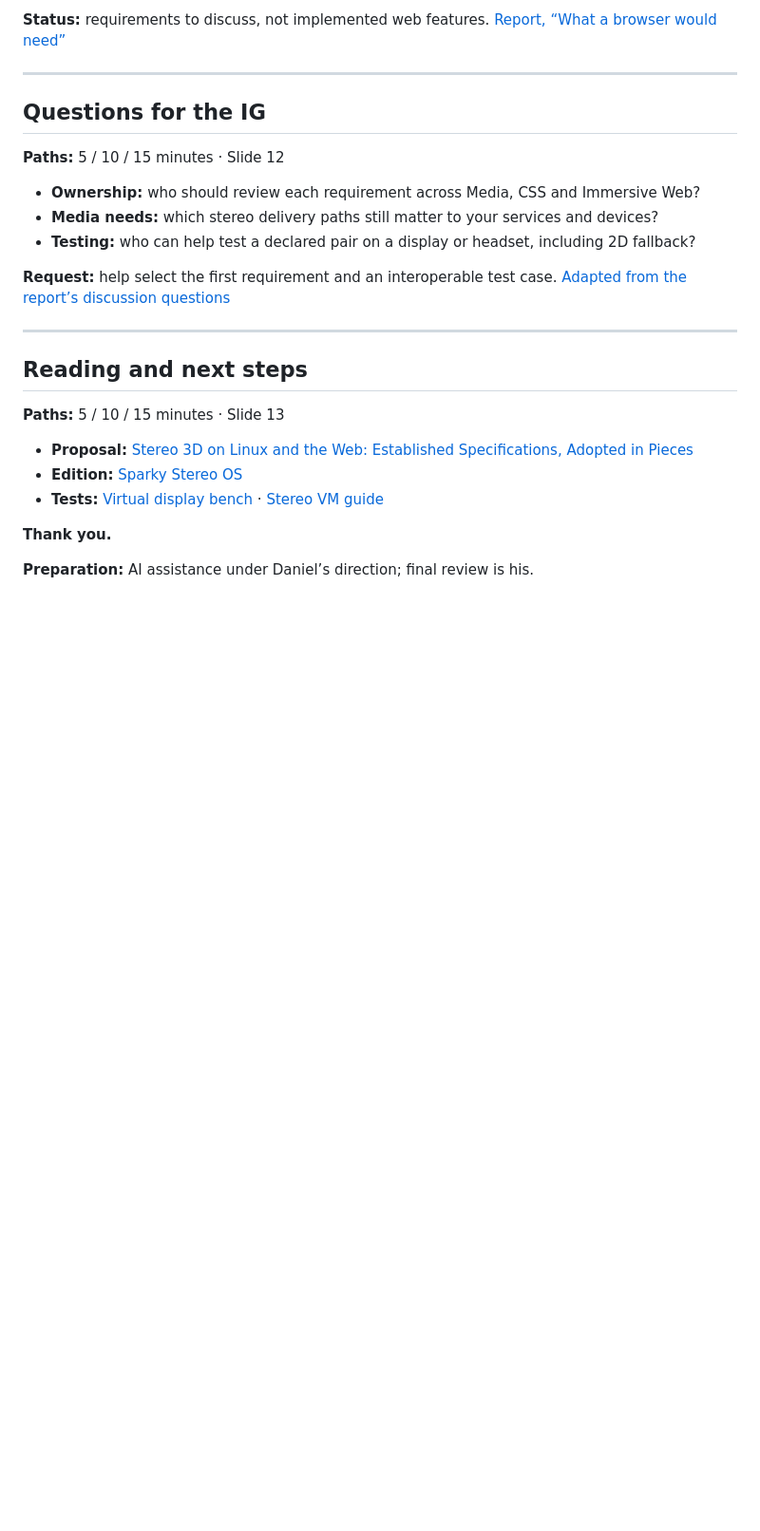
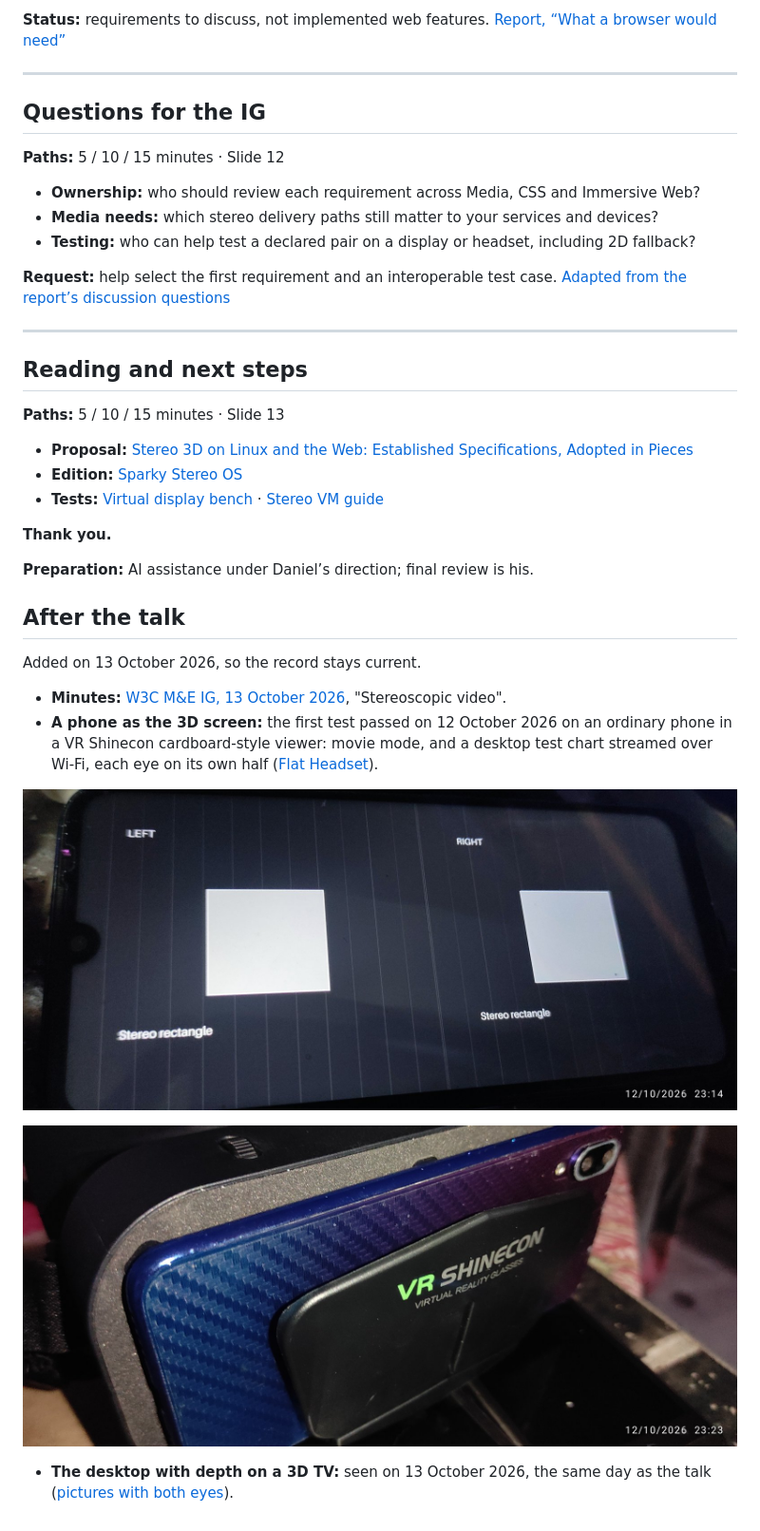
Before and after one commit to Sparky-OS/sparky-stereo-os, a Markdown page: docs/talks/2026-10-13-w3c-me-ig.md, the part around the change. Shown at 95% size. GitHub-like rendering; pictures changed too: docs/talks/images/2026-10-12-flat-headset-chart.jpg (added), docs/talks/images/2026-10-12-flat-headset-viewer.jpg (added); blank space fills up the shorter version.

Commit message:
Phone headset photos: linked from the front page, and in the talk's record (#121)
The first Flat Headset test (12 October 2026, a phone in a VR Shinecon viewer) is linked from the phone bullet on the front page, and the W3C M&E IG talk's Markdown gains an "After the talk" section with the minutes, two of the photos and the Stereo Desktop pictures.

Co-authored-by: Claude Opus 5.5 <noreply@anthropic.com>

```diff
--- a/docs/talks/2026-10-13-w3c-me-ig.md
+++ b/docs/talks/2026-10-13-w3c-me-ig.md
@@ -211,3 +211,16 @@ Sparky Stereo OS is in development.
 **Thank you.**
 
 **Preparation:** AI assistance under Daniel’s direction; final review is his.
+
+## After the talk
+
+Added on 13 October 2026, so the record stays current.
+
+- **Minutes:** [W3C M&E IG, 13 October 2026](https://www.w3.org/2026/10/13-me-minutes.html), "Stereoscopic video".
+- **A phone as the 3D screen:** the first test passed on 12 October 2026 on an ordinary phone in a VR Shinecon cardboard-style viewer: movie mode, and a desktop test chart streamed over Wi-Fi, each eye on its own half ([Flat Headset](https://github.com/Sparky-OS/flat-headset#the-first-test-12-october-2026)).
+
+![The phone's screen showing the streamed test chart, LEFT and RIGHT halves](images/2026-10-12-flat-headset-chart.jpg)
+
+![The phone mounted in a VR Shinecon viewer](images/2026-10-12-flat-headset-viewer.jpg)
+
+- **The desktop with depth on a 3D TV:** seen on 13 October 2026, the same day as the talk ([pictures with both eyes](https://github.com/Sparky-OS/sparky-stereo-os#seen-in-3d)).
```
Also changed, not shown: README.md (+1 -1 lines).
